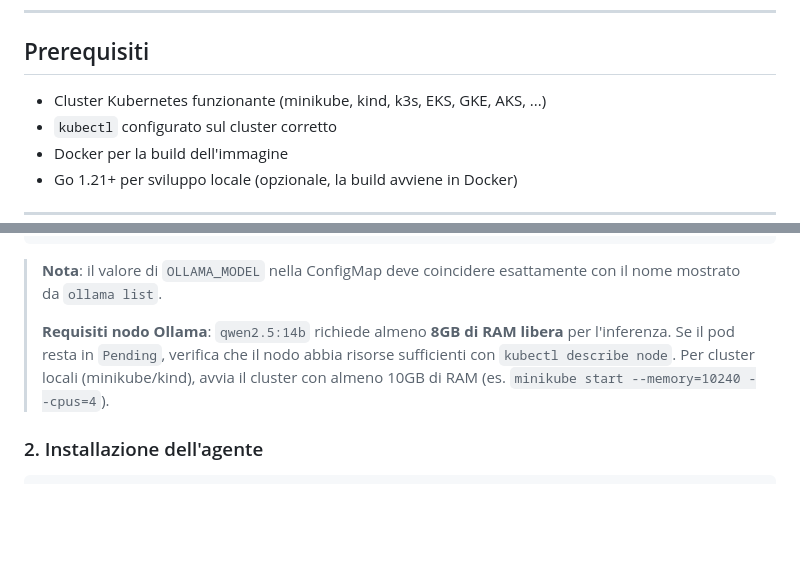
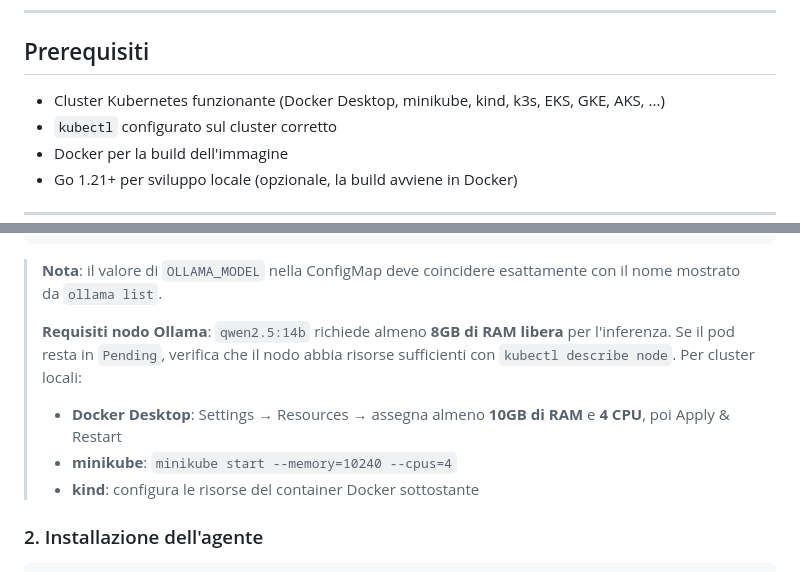
Before and after one commit to Sindi98/k8s-ai-remediator, a Markdown page: README.md, 2 parts joined by grey strips. GitHub-like rendering; blank space fills up the shorter version.

```diff
--- a/README.md
+++ b/README.md
@@ -125,7 +125,7 @@ k8s-ai-remediator/
 
 ## Prerequisiti
 
-- Cluster Kubernetes funzionante (minikube, kind, k3s, EKS, GKE, AKS, ...)
+- Cluster Kubernetes funzionante (Docker Desktop, minikube, kind, k3s, EKS, GKE, AKS, ...)
 - `kubectl` configurato sul cluster corretto
 - Docker per la build dell'immagine
 - Go 1.21+ per sviluppo locale (opzionale, la build avviene in Docker)
@@ -199,7 +199,10 @@ kubectl -n ollama exec -it deploy/ollama -- ollama list
 
 > **Nota**: il valore di `OLLAMA_MODEL` nella ConfigMap deve coincidere esattamente con il nome mostrato da `ollama list`.
 >
-> **Requisiti nodo Ollama**: `qwen2.5:14b` richiede almeno **8GB di RAM libera** per l'inferenza. Se il pod resta in `Pending`, verifica che il nodo abbia risorse sufficienti con `kubectl describe node`. Per cluster locali (minikube/kind), avvia il cluster con almeno 10GB di RAM (es. `minikube start --memory=10240 --cpus=4`).
+> **Requisiti nodo Ollama**: `qwen2.5:14b` richiede almeno **8GB di RAM libera** per l'inferenza. Se il pod resta in `Pending`, verifica che il nodo abbia risorse sufficienti con `kubectl describe node`. Per cluster locali:
+> - **Docker Desktop**: Settings → Resources → assegna almeno **10GB di RAM** e **4 CPU**, poi Apply & Restart
+> - **minikube**: `minikube start --memory=10240 --cpus=4`
+> - **kind**: configura le risorse del container Docker sottostante
 
 ### 2. Installazione dell'agente
 
```
Also changed, not shown: README.en.md (+5 -2 lines).
